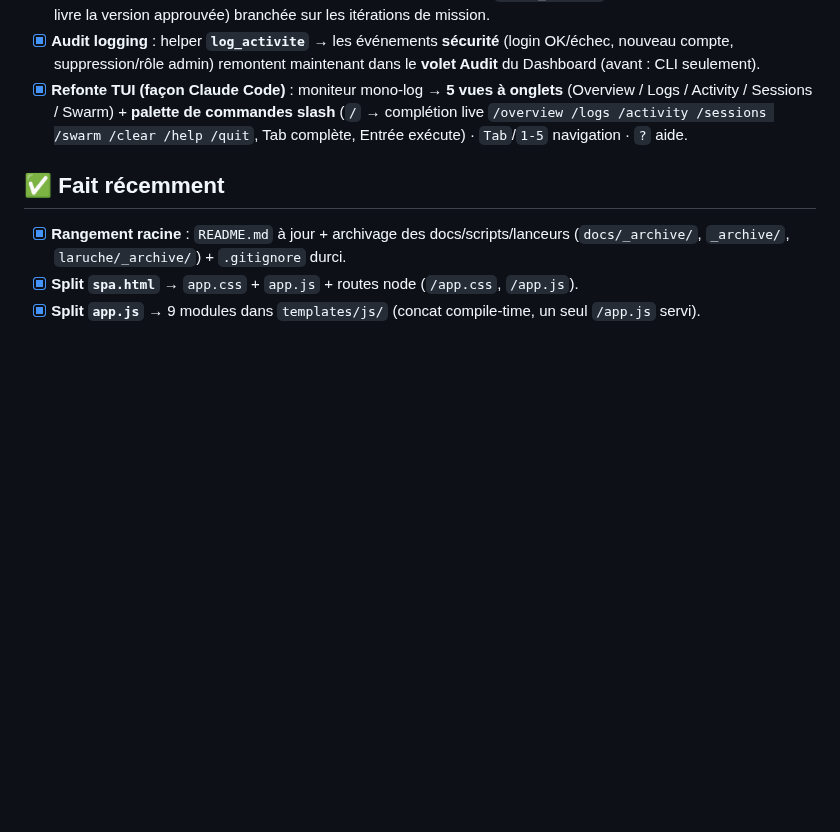
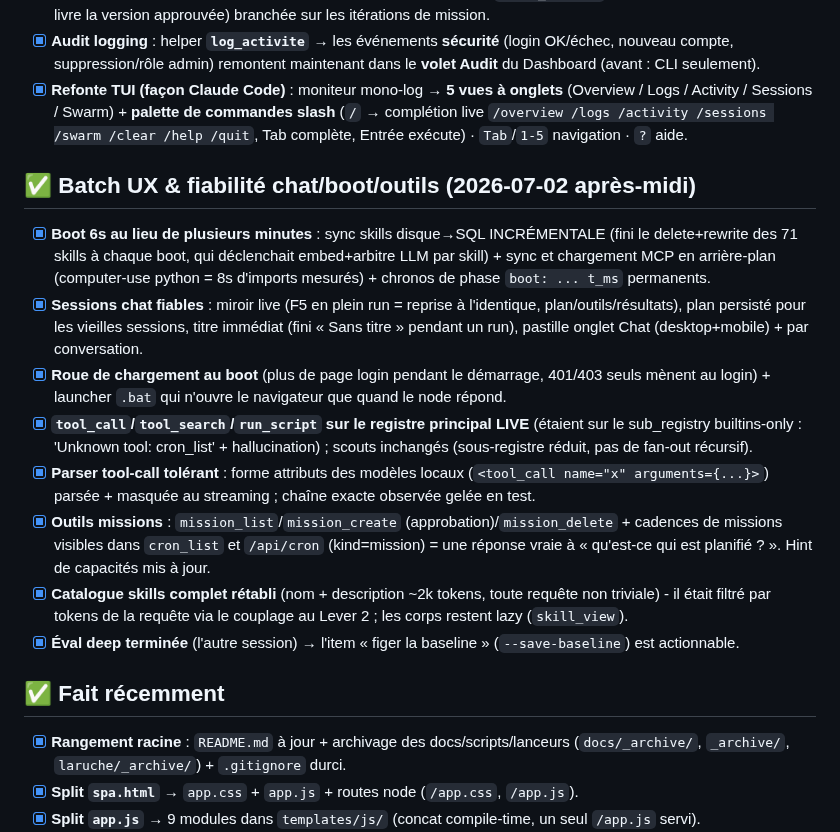
Before and after one commit to infinition/LaRuche, a Markdown page: ROADMAP.md, the part around the change. Drawn GitHub-style; blank space fills up the shorter version.

Commit message:
docs(roadmap): batch UX & fiabilite du 2026-07-02 apres-midi (boot, sessions, outils, parser, missions, skills)

```diff
--- a/ROADMAP.md
+++ b/ROADMAP.md
@@ -143,6 +143,16 @@
 - [x] **Audit logging** : helper **`log_activite`** → les événements **sécurité** (login OK/échec, nouveau compte, suppression/rôle admin) remontent maintenant dans le **volet Audit** du Dashboard (avant : CLI seulement).
 - [x] **Refonte TUI (façon Claude Code)** : moniteur mono-log → **5 vues à onglets** (Overview / Logs / Activity / Sessions / Swarm) + **palette de commandes slash** (`/` → complétion live `/overview /logs /activity /sessions /swarm /clear /help /quit`, Tab complète, Entrée exécute) · `Tab`/`1-5` navigation · `?` aide.
 
+## ✅ Batch UX & fiabilité chat/boot/outils (2026-07-02 après-midi)
+- [x] **Boot 6s au lieu de plusieurs minutes** : sync skills disque→SQL INCRÉMENTALE (fini le delete+rewrite des 71 skills à chaque boot, qui déclenchait embed+arbitre LLM par skill) + sync et chargement MCP en arrière-plan (computer-use python = 8s d'imports mesurés) + chronos de phase `boot: ... t_ms` permanents.
+- [x] **Sessions chat fiables** : miroir live (F5 en plein run = reprise à l'identique, plan/outils/résultats), plan persisté pour les vieilles sessions, titre immédiat (fini « Sans titre » pendant un run), pastille onglet Chat (desktop+mobile) + par conversation.
+- [x] **Roue de chargement au boot** (plus de page login pendant le démarrage, 401/403 seuls mènent au login) + launcher `.bat` qui n'ouvre le navigateur que quand le node répond.
+- [x] **`tool_call`/`tool_search`/`run_script` sur le registre principal LIVE** (étaient sur le sub_registry builtins-only : 'Unknown tool: cron_list' + hallucination) ; scouts inchangés (sous-registre réduit, pas de fan-out récursif).
+- [x] **Parser tool-call tolérant** : forme attributs des modèles locaux (`<tool_call name="x" arguments={...}>`) parsée + masquée au streaming ; chaîne exacte observée gelée en test.
+- [x] **Outils missions** : `mission_list`/`mission_create` (approbation)/`mission_delete` + cadences de missions visibles dans `cron_list` et `/api/cron` (kind=mission) = une réponse vraie à « qu'est-ce qui est planifié ? ». Hint de capacités mis à jour.
+- [x] **Catalogue skills complet rétabli** (nom + description ~2k tokens, toute requête non triviale) - il était filtré par tokens de la requête via le couplage au Lever 2 ; les corps restent lazy (`skill_view`).
+- [x] **Éval deep terminée** (l'autre session) → l'item « figer la baseline » (`--save-baseline`) est actionnable.
+
 ## ✅ Fait récemment
 - [x] **Rangement racine** : `README.md` à jour + archivage des docs/scripts/lanceurs (`docs/_archive/`, `_archive/`, `laruche/_archive/`) + `.gitignore` durci.
 - [x] **Split `spa.html`** → `app.css` + `app.js` + routes node (`/app.css`, `/app.js`).
```
